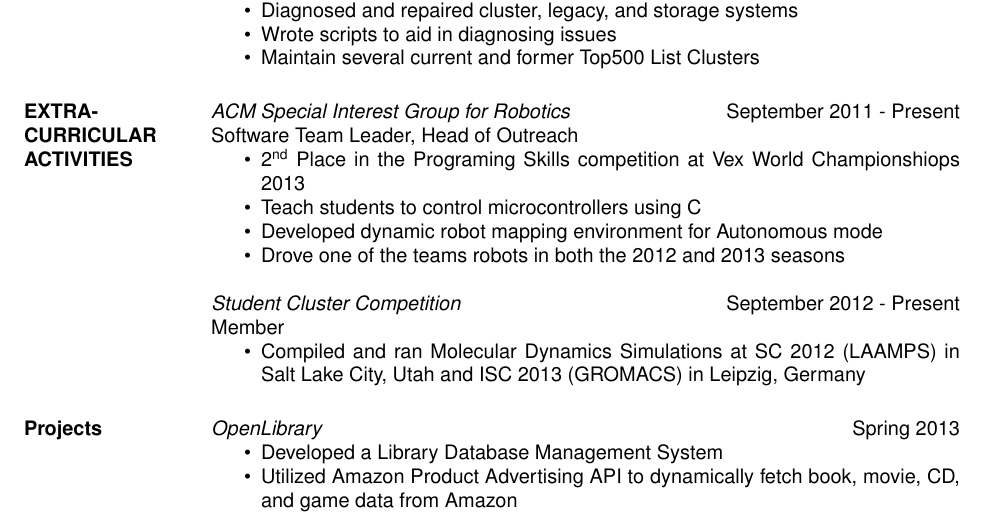
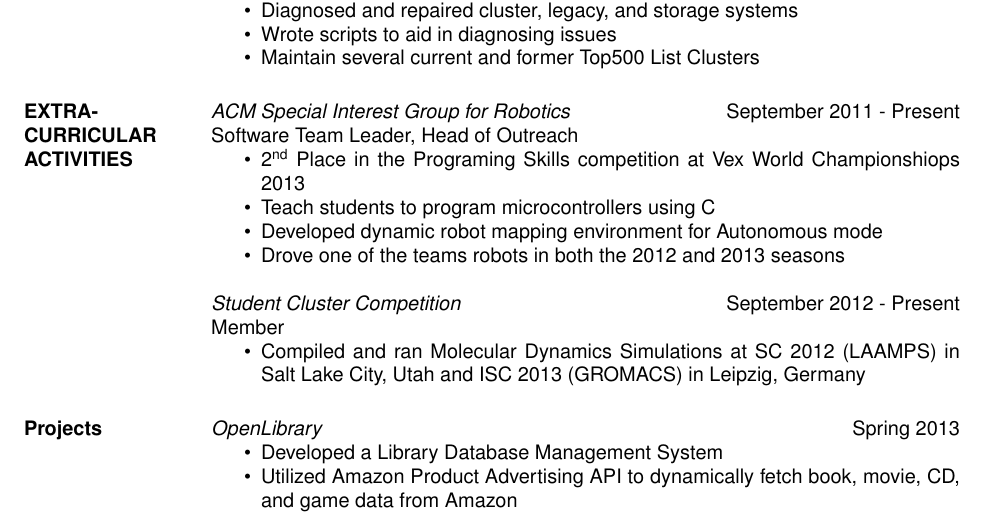
Before and after one commit to jetpacktuxedo/resume, a LaTeX CV (main.tex): part of the page, cut so that both start at the same text. Compiled offline with pdfLaTeX.

Commit message:
Changed a bit of wording

```diff
--- a/main.tex
+++ b/main.tex
@@ -54,12 +54,12 @@
                 Software Team Leader, Head of Outreach
                 \begin{itemize}  \itemsep -2pt % reduce space between items
                   \item 2\textsuperscript{nd} Place in the Programing Skills competition at Vex World Championshiops 2013
-                  \item Teach students to control microcontrollers using C
+                  \item Teach students to program microcontrollers using C
                   \item Developed dynamic robot mapping environment for Autonomous mode
                   \item Drove one of the teams robots in both the 2012 and 2013 seasons
                 \end{itemize}
 
-                {\sl Student Cluster Competition} \hfill September 2012 - Present \\
+        {\sl Student Cluster Competition} \hfill September 2012 - Present \\
                 Member
                 \begin{itemize}  \itemsep -2pt % reduce space between items
                   \item Compiled and ran Molecular Dynamics Simulations at SC 2012 (LAAMPS) in Salt Lake City, Utah and ISC 2013 (GROMACS) in Leipzig, Germany
```
Also changed, not shown: main.pdf, 1 other file.
